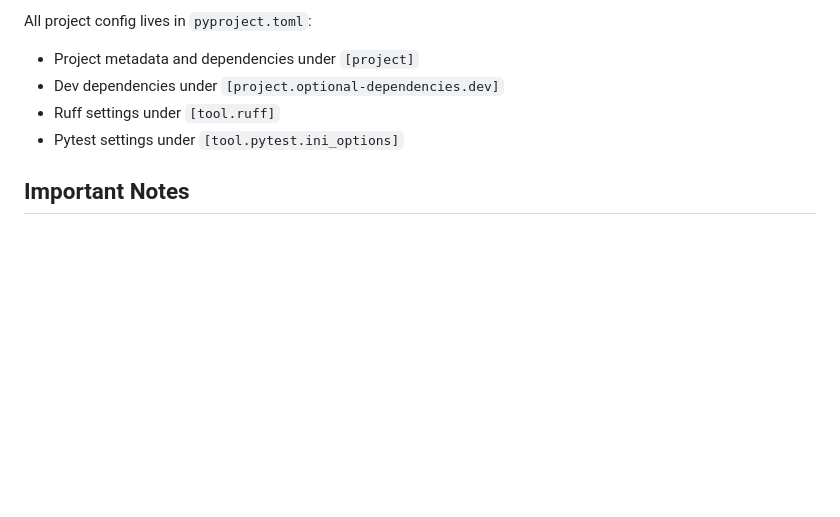
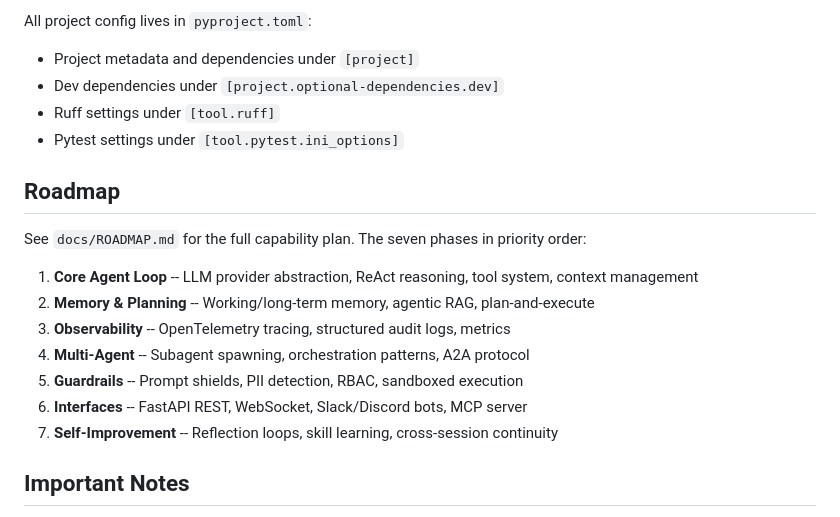
Before and after one commit to ChrisNW001/Nevis, a Markdown page: CLAUDE.md, the part around the change. Rendered like a GitHub page; blank space fills up the shorter version.

```diff
--- a/CLAUDE.md
+++ b/CLAUDE.md
@@ -104,6 +104,18 @@ All project config lives in `pyproject.toml`:
 - Ruff settings under `[tool.ruff]`
 - Pytest settings under `[tool.pytest.ini_options]`
 
+## Roadmap
+
+See `docs/ROADMAP.md` for the full capability plan. The seven phases in priority order:
+
+1. **Core Agent Loop** -- LLM provider abstraction, ReAct reasoning, tool system, context management
+2. **Memory & Planning** -- Working/long-term memory, agentic RAG, plan-and-execute
+3. **Observability** -- OpenTelemetry tracing, structured audit logs, metrics
+4. **Multi-Agent** -- Subagent spawning, orchestration patterns, A2A protocol
+5. **Guardrails** -- Prompt shields, PII detection, RBAC, sandboxed execution
+6. **Interfaces** -- FastAPI REST, WebSocket, Slack/Discord bots, MCP server
+7. **Self-Improvement** -- Reflection loops, skill learning, cross-session continuity
+
 ## Important Notes
 
 - Never commit `.env` files -- they are gitignored. Use `.env.example` as a template.
```
Also changed, not shown: docs/ROADMAP.md (added, +446 -0 lines).
